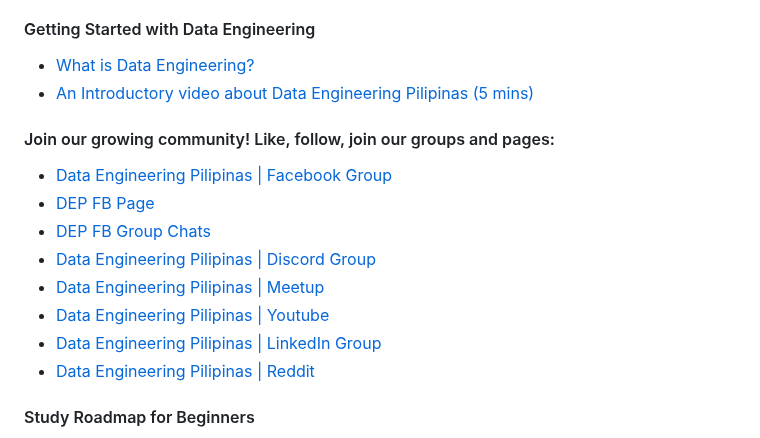
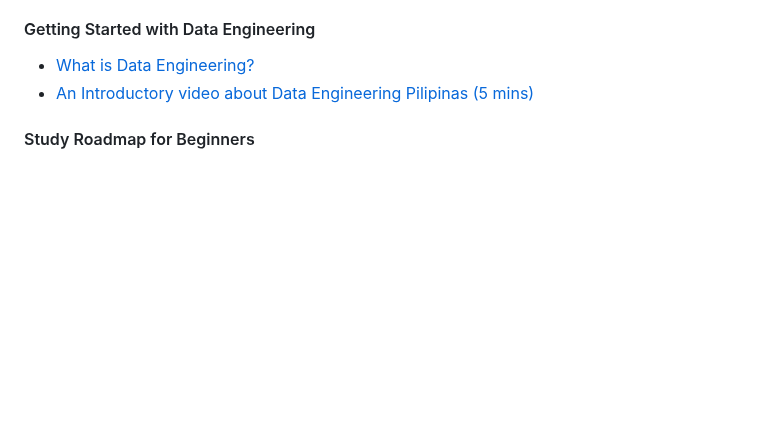
Before and after one commit to ogbinar/DataEngineeringPilipinas, a Markdown page: README.md, the part around one of its changes. Drawn GitHub-style; blank space fills up the shorter version.

```diff
--- a/README.md
+++ b/README.md
@@ -14,16 +14,6 @@ This page serves as a repository of notes, thoughts, ideas, plans, dreams, datas
 #### Getting Started with Data Engineering
 - <a href="content/data-engineering-101.md">What is Data Engineering?</a>
 - <a href="https://youtu.be/XsvrumL0ILc">An Introductory video about Data Engineering Pilipinas (5 mins)</a>
-
-####  Join our growing community! Like, follow, join our groups and pages:
-- [Data Engineering Pilipinas | Facebook Group](https://facebook.com/groups/dataengineeringpilipinas/)
-- [DEP FB Page](https://www.facebook.com/DataEngineeringPilipinas/)
-- [DEP FB Group Chats](https://m.me/cm/AbbnRPVsIMd34APj)
-- [Data Engineering Pilipinas | Discord Group ](https://discord.com/invite/buDgydz7J9)
-- [Data Engineering Pilipinas | Meetup ](https://www.meetup.com/data-engineering-pilipinas/)
-- [Data Engineering Pilipinas | Youtube ](https://www.youtube.com/@DataEngineeringPilipinas)
-- [Data Engineering Pilipinas | LinkedIn Group ](https://www.linkedin.com/company/97217550/)
-- [Data Engineering Pilipinas | Reddit ](https://www.reddit.com/r/DataEngineeringPH/)
 
 #### Study Roadmap for Beginners
 Embark on your journey in data engineering with our specially curated study roadmap for beginners. This guide provides a structured path for newcomers, covering foundational concepts, essential tools, and key technologies in the field. Ideal for those starting out, this roadmap is your first step towards mastering data engineering.
```
Also changed, not shown: other parts of README.md (+36 -0 lines).
